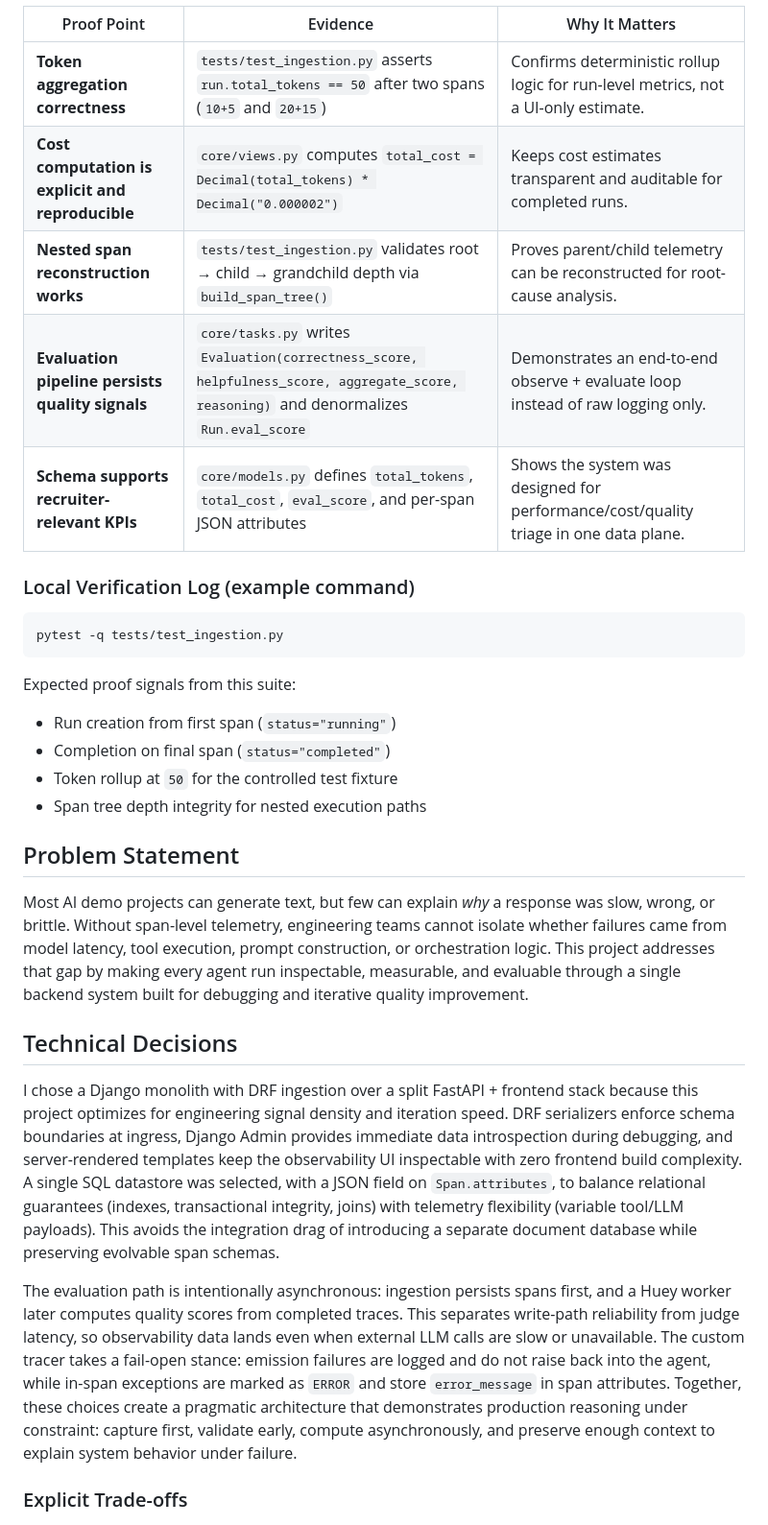
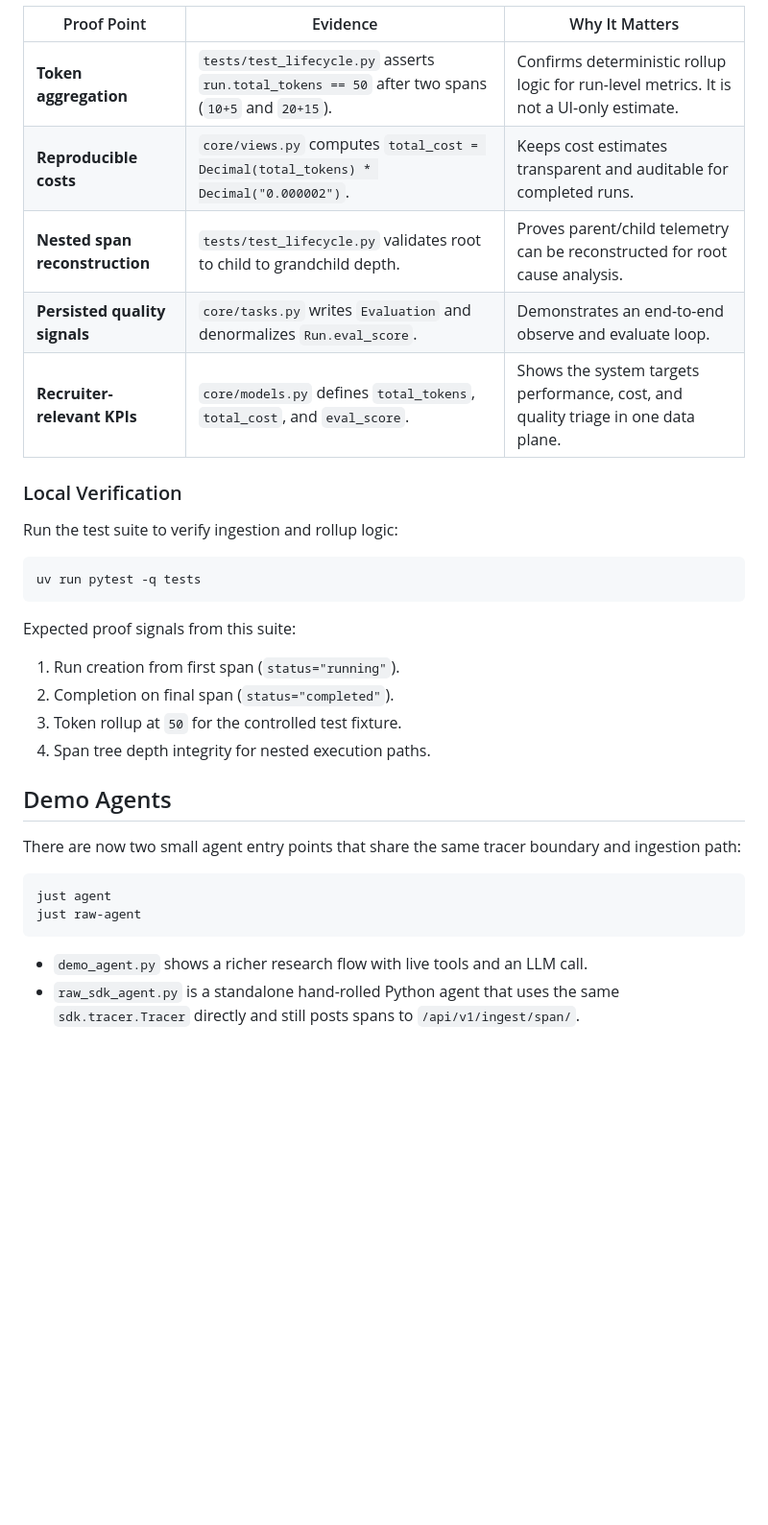
Before and after one commit to aluiziolira/mini-agent-telemetry-lab, a Markdown page: README.md, the part around one of its changes. Shown at 96% size. Drawn GitHub-style; blank space fills up the shorter version.

Commit message:
docs(readme): clarify architecture and demo flow

````diff
--- a/README.md
+++ b/README.md
@@ -15,31 +38,35 @@
 
 | Proof Point | Evidence | Why It Matters |
 |---|---|---|
-| **Token aggregation correctness** | `tests/test_ingestion.py` asserts `run.total_tokens == 50` after two spans (`10+5` and `20+15`) | Confirms deterministic rollup logic for run-level metrics, not a UI-only estimate. |
-| **Cost computation is explicit and reproducible** | `core/views.py` computes `total_cost = Decimal(total_tokens) * Decimal("0.000002")` | Keeps cost estimates transparent and auditable for completed runs. |
-| **Nested span reconstruction works** | `tests/test_ingestion.py` validates root → child → grandchild depth via `build_span_tree()` | Proves parent/child telemetry can be reconstructed for root-cause analysis. |
-| **Evaluation pipeline persists quality signals** | `core/tasks.py` writes `Evaluation(correctness_score, helpfulness_score, aggregate_score, reasoning)` and denormalizes `Run.eval_score` | Demonstrates an end-to-end observe + evaluate loop instead of raw logging only. |
-| **Schema supports recruiter-relevant KPIs** | `core/models.py` defines `total_tokens`, `total_cost`, `eval_score`, and per-span JSON attributes | Shows the system was designed for performance/cost/quality triage in one data plane. |
+| **Token aggregation** | `tests/test_lifecycle.py` asserts `run.total_tokens == 50` after two spans (`10+5` and `20+15`). | Confirms deterministic rollup logic for run-level metrics. It is not a UI-only estimate. |
+| **Reproducible costs** | `core/views.py` computes `total_cost = Decimal(total_tokens) * Decimal("0.000002")`. | Keeps cost estimates transparent and auditable for completed runs. |
+| **Nested span reconstruction** | `tests/test_lifecycle.py` validates root to child to grandchild depth. | Proves parent/child telemetry can be reconstructed for root cause analysis. |
+| **Persisted quality signals** | `core/tasks.py` writes `Evaluation` and denormalizes `Run.eval_score`. | Demonstrates an end-to-end observe and evaluate loop. |
+| **Recruiter-relevant KPIs** | `core/models.py` defines `total_tokens`, `total_cost`, and `eval_score`. | Shows the system targets performance, cost, and quality triage in one data plane. |
 
-### Local Verification Log (example command)
+### Local Verification
+
+Run the test suite to verify ingestion and rollup logic:
 
 ```bash
-pytest -q tests/test_ingestion.py
+uv run pytest -q tests
 ```
 
 Expected proof signals from this suite:
-- Run creation from first span (`status="running"`)
-- Completion on final span (`status="completed"`)
-- Token rollup at `50` for the controlled test fixture
-- Span tree depth integrity for nested execution paths
+1. Run creation from first span (`status="running"`).
+2. Completion on final span (`status="completed"`).
+3. Token rollup at `50` for the controlled test fixture.
+4. Span tree depth integrity for nested execution paths.
 
-## Problem Statement
-Most AI demo projects can generate text, but few can explain *why* a response was slow, wrong, or brittle. Without span-level telemetry, engineering teams cannot isolate whether failures came from model latency, tool execution, prompt construction, or orchestration logic. This project addresses that gap by making every agent run inspectable, measurable, and evaluable through a single backend system built for debugging and iterative quality improvement.
+## Demo Agents
 
-## Technical Decisions
-I chose a Django monolith with DRF ingestion over a split FastAPI + frontend stack because this project optimizes for engineering signal density and iteration speed. DRF serializers enforce schema boundaries at ingress, Django Admin provides immediate data introspection during debugging, and server-rendered templates keep the observability UI inspectable with zero frontend build complexity. A single SQL datastore was selected, with a JSON field on `Span.attributes`, to balance relational guarantees (indexes, transactional integrity, joins) with telemetry flexibility (variable tool/LLM payloads). This avoids the integration drag of introducing a separate document database while preserving evolvable span schemas.
+There are now two small agent entry points that share the same tracer boundary and ingestion path:
 
-The evaluation path is intentionally asynchronous: ingestion persists spans first, and a Huey worker later computes quality scores from completed traces. This separates write-path reliability from judge latency, so observability data lands even when external LLM calls are slow or unavailable. The custom tracer takes a fail-open stance: emission failures are logged and do not raise back into the agent, while in-span exceptions are marked as `ERROR` and store `error_message` in span attributes. Together, these choices create a pragmatic architecture that demonstrates production reasoning under constraint: capture first, validate early, compute asynchronously, and preserve enough context to explain system behavior under failure.
+```bash
+just agent
+just raw-agent
+```
 
-### Explicit Trade-offs
+* `demo_agent.py` shows a richer research flow with live tools and an LLM call.
+* `raw_sdk_agent.py` is a standalone hand-rolled Python agent that uses the same `sdk.tracer.Tracer` directly and still posts spans to `/api/v1/ingest/span/`.
 
````
Also changed, not shown: other parts of README.md (+32 -22 lines).
